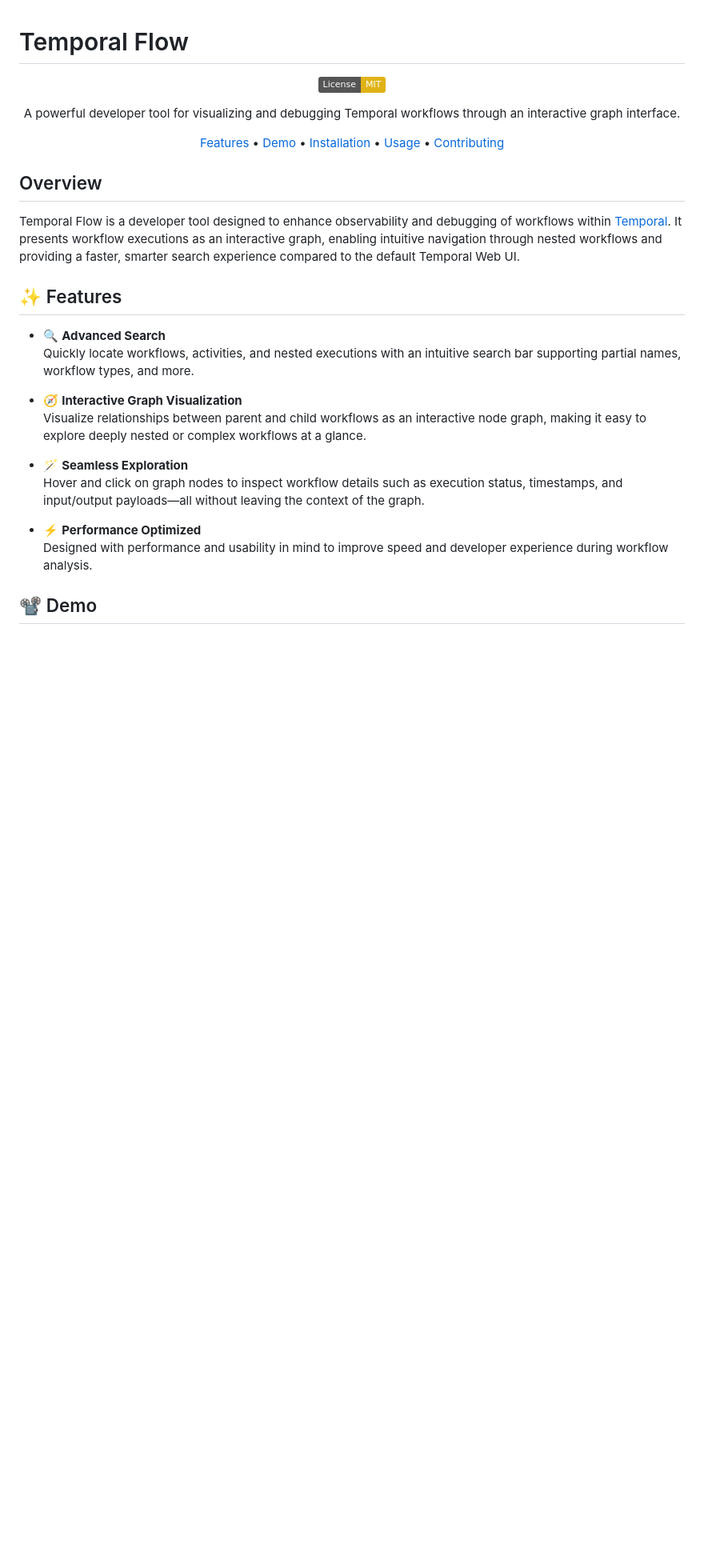
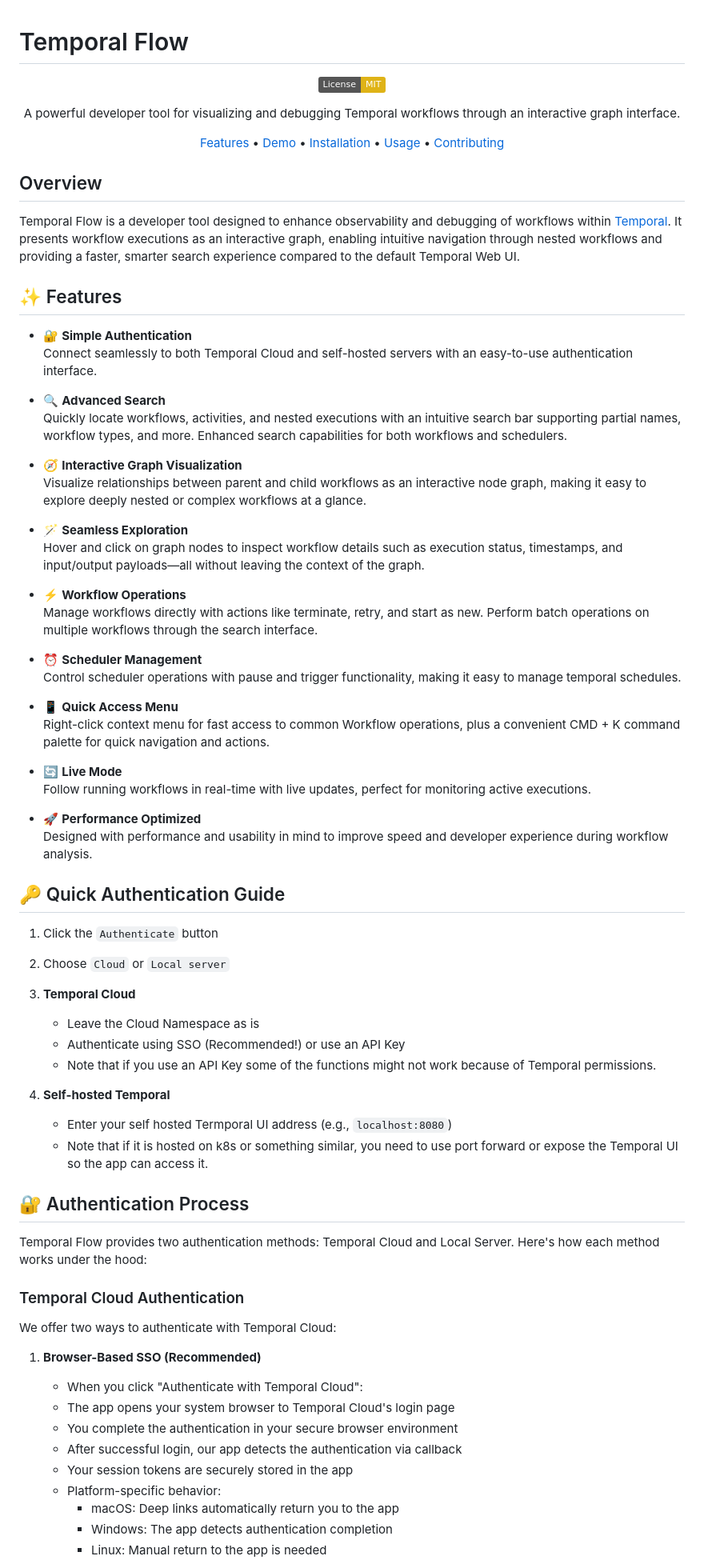
Before and after one commit to itaisoudry/temporal-flow-web, a Markdown page: README.md, the part around the change printed below. Shown: that part at 80% size. GitHub-like rendering; badges without logos; blank space fills up the shorter version.

```diff
--- a/README.md
+++ b/README.md
@@ -16,8 +16,11 @@ Temporal Flow is a developer tool designed to enhance observability and debuggin
 
 ## ✨ Features
 
+- 🔐 **Simple Authentication**
+  Connect seamlessly to both Temporal Cloud and self-hosted servers with an easy-to-use authentication interface.
+
 - 🔍 **Advanced Search**
-  Quickly locate workflows, activities, and nested executions with an intuitive search bar supporting partial names, workflow types, and more.
+  Quickly locate workflows, activities, and nested executions with an intuitive search bar supporting partial names, workflow types, and more. Enhanced search capabilities for both workflows and schedulers.
 
 - 🧭 **Interactive Graph Visualization**
   Visualize relationships between parent and child workflows as an interactive node graph, making it easy to explore deeply nested or complex workflows at a glance.
@@ -25,7 +28,50 @@ Temporal Flow is a developer tool designed to enhance observability and debuggin
 - 🪄 **Seamless Exploration**
   Hover and click on graph nodes to inspect workflow details such as execution status, timestamps, and input/output payloads—all without leaving the context of the graph.
 
-- ⚡ **Performance Optimized**
+- ⚡ **Workflow Operations**
+  Manage workflows directly with actions like terminate, retry, and start as new. Perform batch operations on multiple workflows through the search interface.
+
+- ⏰ **Scheduler Management**
+  Control scheduler operations with pause and trigger functionality, making it easy to manage temporal schedules.
+
+- 📱 **Quick Access Menu**
+  Right-click context menu for fast access to common Workflow operations, plus a convenient CMD + K command palette for quick navigation and actions.
+
+- 🔄 **Live Mode**
+  Follow running workflows in real-time with live updates, perfect for monitoring active executions.
+
+- 🚀 **Performance Optimized**
   Designed with performance and usability in mind to improve speed and developer experience during workflow analysis.
 
-## 📽 Demo
+## 🔑 Quick Authentication Guide
+1. Click the `Authenticate` button
+2. Choose `Cloud` or `Local server`
+
+1. **Temporal Cloud**
+   - Leave the Cloud Namespace as is
+   - Authenticate using SSO (Recommended!) or use an API Key
+   - Note that if you use an API Key some of the functions might not work because of Temporal permissions.
+
+2. **Self-hosted Temporal**
+   - Enter your self hosted Termporal UI address (e.g., `localhost:8080`)
+   - Note that if it is hosted on k8s or something similar, you need to use port forward or expose the Temporal UI so the app can access it.
+
+## 🔐 Authentication Process
+
+Temporal Flow provides two authentication methods: Temporal Cloud and Local Server. Here's how each method works under the hood:
+
+### Temporal Cloud Authentication
+
+We offer two ways to authenticate with Temporal Cloud:
+
+1. **Browser-Based SSO (Recommended)**
+   - When you click "Authenticate with Temporal Cloud":
+   - The app opens your system browser to Temporal Cloud's login page
+   - You complete the authentication in your secure browser environment
+   - After successful login, our app detects the authentication via callback
+   - Your session tokens are securely stored in the app
+   - Platform-specific behavior:
+     - macOS: Deep links automatically return you to the app
+     - Windows: The app detects authentication completion
+     - Linux: Manual return to the app is needed
+
```
Also changed, not shown: other parts of README.md (+73 -48 lines), README-DEPRECATED.md (added, +134 -0 lines), docs/images/schedulerSearch.png (added), docs/images/searchParamsV2.png (added), docs/images/searchQuickView-v2.png (added), docs/images/searchStartAsNew.png (added), docs/images/workflowActionMenu.png (added).
